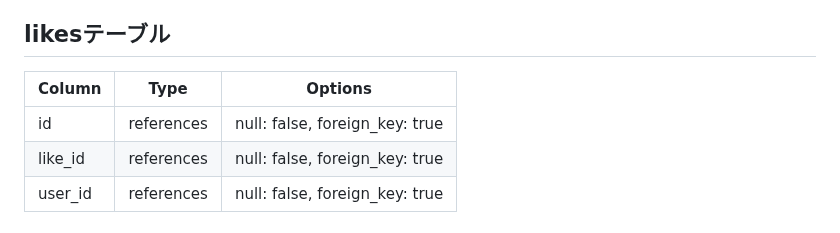
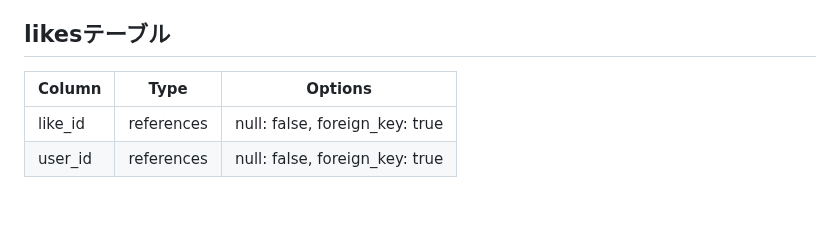
Before and after one commit to Tianfhh/kiroku-39321-1, a Markdown page: README.md, the part around the change. GitHub-like rendering.

Commit message:
Revert "README修正"
This reverts commit 4e62fa579e13d1d2b19dc69a8507cea415f2e5eb.

```diff
--- a/README.md
+++ b/README.md
@@ -150,9 +150,8 @@ https://kiroku-tzbg.onrender.com
 
 ## likesテーブル
 
-| Column   | Type       | Options                        |
-| -------- | ---------- | ------------------------------ |
-| id       | references | null: false, foreign_key: true |
+| Column   | Type     | Options                          |
+| -------- | -------- | -------------------------------- |
 | like_id  | references | null: false, foreign_key: true |
 | user_id  | references | null: false, foreign_key: true |
 
```
